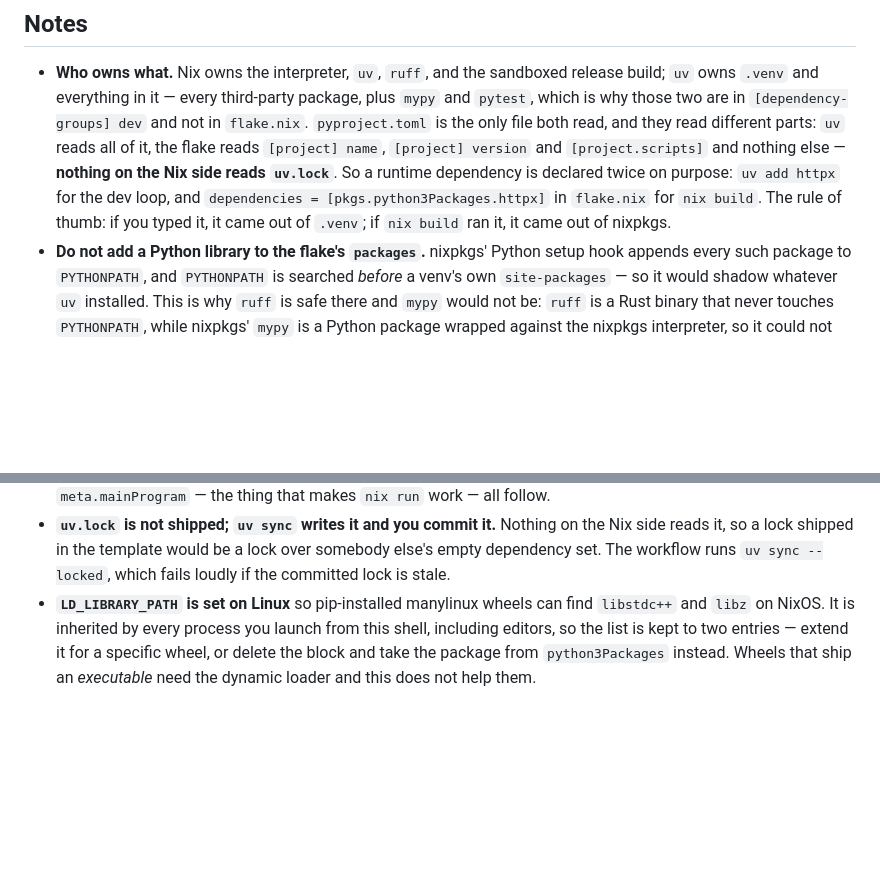
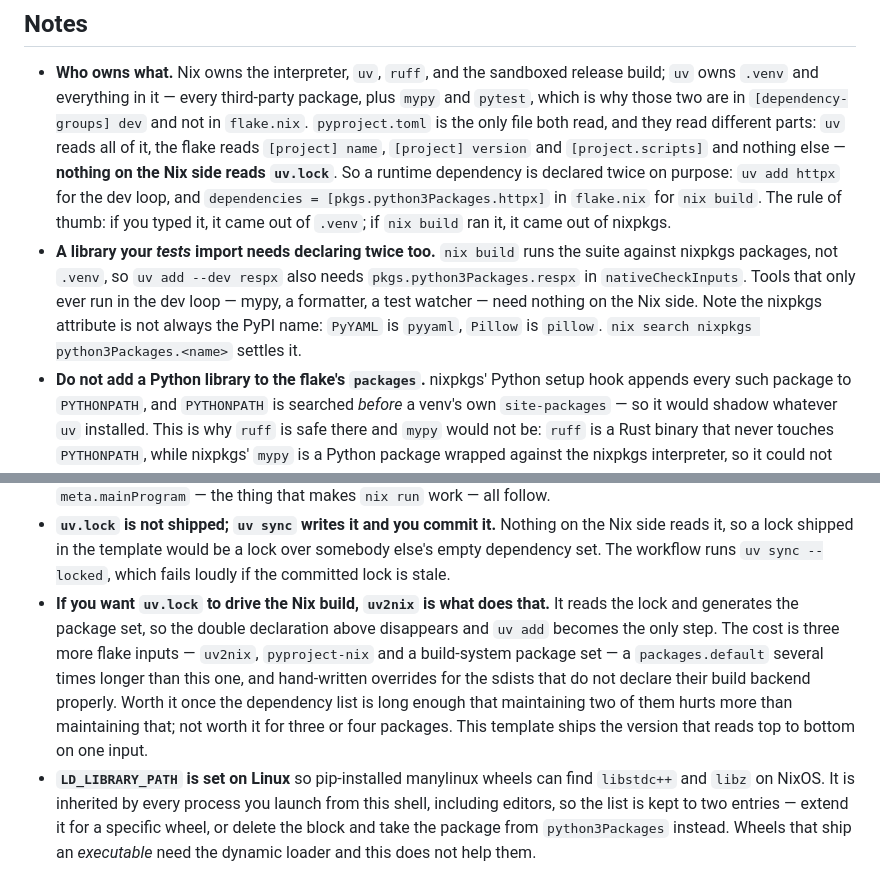
Before and after one commit to Marcus441/nix-templates, a Markdown page: templates/python/README.md, 2 parts joined by grey strips. Rendered like a GitHub page; blank space fills up the shorter version.

Commit message:
docs(python): cover test-time deps and uv2nix as the escape hatch
Two gaps in the Notes. A library the tests import is the likelier first
stumble than a runtime one — nix build runs the suite against nixpkgs,
not .venv, so it needs nativeCheckInputs and not just uv add --dev —
and nothing said so. And the note that nothing Nix-side reads uv.lock
stopped short of naming the tool that changes it: uv2nix removes the
double declaration entirely, at the price of three more inputs and
per-sdist overrides. A consumer's copy is their own flake, so that
trade is theirs to make; the template just ships the end of it that
reads on one input.

Co-Authored-By: Claude Opus 5 (1M context) <noreply@anthropic.com>
Claude-Session: https://claude.ai/code/session_01SwkuwWLYMDsvuwwZjmLiod

```diff
--- a/templates/python/README.md
+++ b/templates/python/README.md
@@ -72,6 +72,13 @@ uv run pytest --cov=src/myproject --cov-report=term-missing
   `dependencies = [pkgs.python3Packages.httpx]` in `flake.nix` for `nix build`.
   The rule of thumb: if you typed it, it came out of `.venv`; if `nix build` ran
   it, it came out of nixpkgs.
+- **A library your *tests* import needs declaring twice too.** `nix build` runs
+  the suite against nixpkgs packages, not `.venv`, so `uv add --dev respx` also
+  needs `pkgs.python3Packages.respx` in `nativeCheckInputs`. Tools that only
+  ever run in the dev loop — mypy, a formatter, a test watcher — need nothing on
+  the Nix side. Note the nixpkgs attribute is not always the PyPI name:
+  `PyYAML` is `pyyaml`, `Pillow` is `pillow`. `nix search nixpkgs
+  python3Packages.<name>` settles it.
 - **Do not add a Python library to the flake's `packages`.** nixpkgs' Python
   setup hook appends every such package to `PYTHONPATH`, and `PYTHONPATH` is
   searched *before* a venv's own `site-packages` — so it would shadow whatever
@@ -92,6 +99,15 @@ uv run pytest --cov=src/myproject --cov-report=term-missing
   on the Nix side reads it, so a lock shipped in the template would be a lock
   over somebody else's empty dependency set. The workflow runs
   `uv sync --locked`, which fails loudly if the committed lock is stale.
+- **If you want `uv.lock` to drive the Nix build, `uv2nix` is what does that.**
+  It reads the lock and generates the package set, so the double declaration
+  above disappears and `uv add` becomes the only step. The cost is three more
+  flake inputs — `uv2nix`, `pyproject-nix` and a build-system package set — a
+  `packages.default` several times longer than this one, and hand-written
+  overrides for the sdists that do not declare their build backend properly.
+  Worth it once the dependency list is long enough that maintaining two of them
+  hurts more than maintaining that; not worth it for three or four packages.
+  This template ships the version that reads top to bottom on one input.
 - **`LD_LIBRARY_PATH` is set on Linux** so pip-installed manylinux wheels can
   find `libstdc++` and `libz` on NixOS. It is inherited by every process you
   launch from this shell, including editors, so the list is kept to two entries
```
